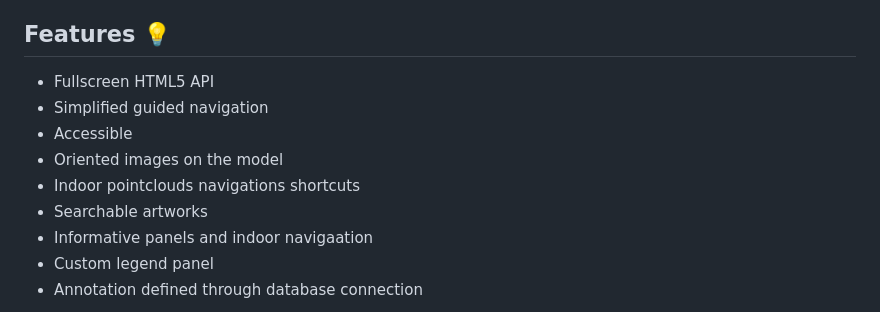
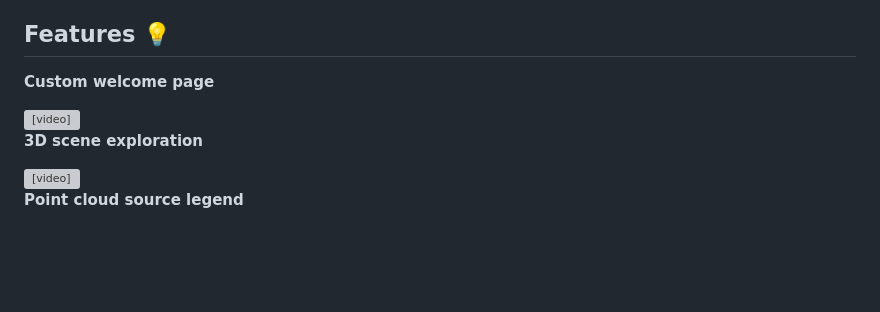
Before and after one commit to Tars4815/riccio3di, a Markdown page: README.md, the part around one of its changes. GitHub-like rendering; blank space fills up the shorter version; grey boxes are pictures that could not be loaded.

```diff
--- a/README.md
+++ b/README.md
@@ -34,12 +34,18 @@ Then, fix the connection credentials in index.php according to your case.
 For continuity sake, this project carries the same license as the original Potree project. More information can be found in the [LICENSE](https://github.com/Tars4815/riccio3di/blob/main/LICENCE) file.
 
 ## **Features** 💡
-- Fullscreen HTML5 API
-- Simplified guided navigation
-- Accessible
-- Oriented images on the model
-- Indoor pointclouds navigations shortcuts
-- Searchable artworks
-- Informative panels and indoor navigaation
-- Custom legend panel
-- Annotation defined through database connection
+
+**Custom welcome page**
+
+<video width="320" height="240" controls>
+  <source src="assets/video/welcome-page.mp4" type="video/mp4">
+</video>
+
+**3D scene exploration**
+
+<video width="320" height="240" controls>
+  <source src="assets/video/3d-scene-exploration.mp4" type="video/mp4">
+</video>
+
+**Point cloud source legend**
+
```
Also changed, not shown: other parts of README.md (+21 -0 lines).
